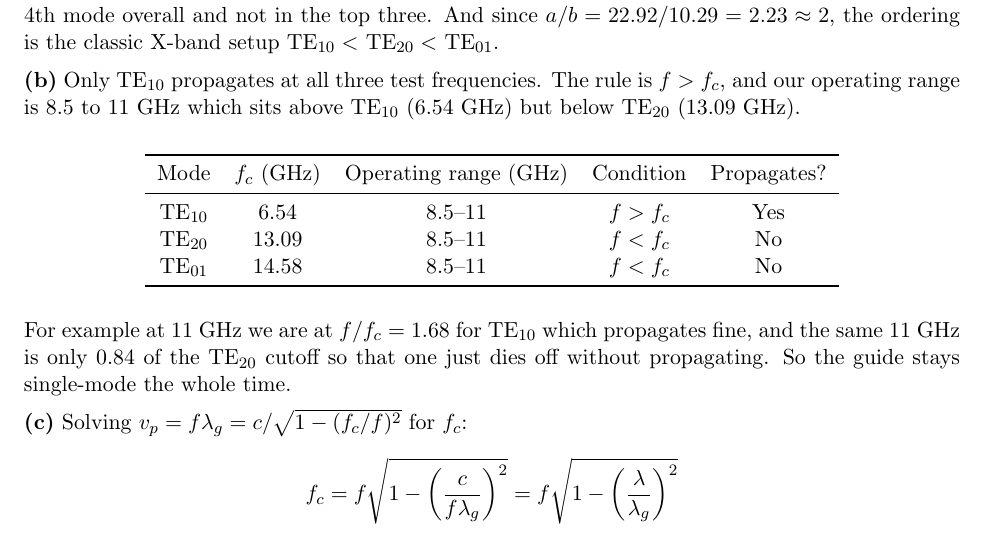
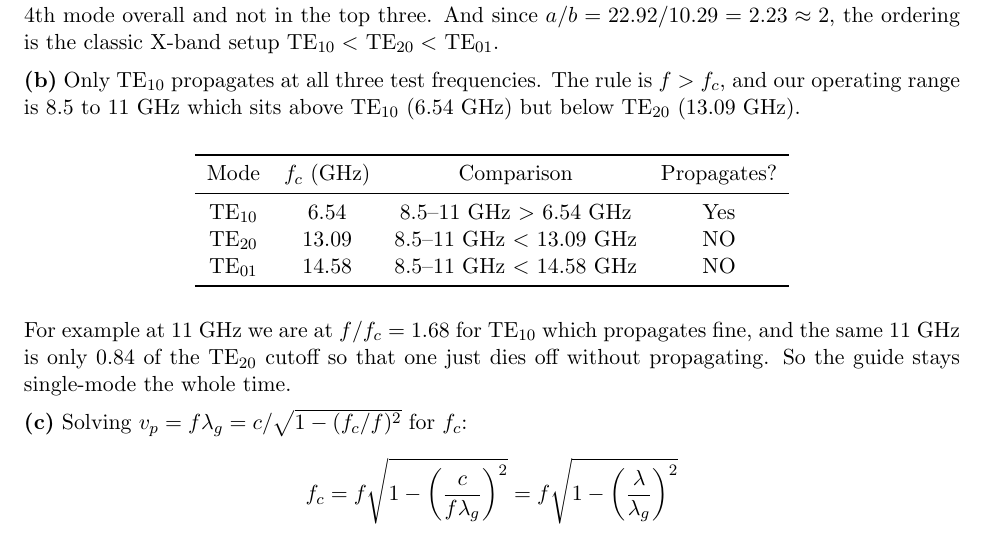
Before and after one commit to BaoPSU/ECE332-EMAG-II-Portland-State-University, a LaTeX document (Labs/Lab 3/ECE332_Lab3_Waveguides_Official_latex.tex): part of page 10 of 13, cut so that both start at the same text. Compiled offline with pdfLaTeX.

Commit message:
Q5(b) table: show explicit frequency inequalities

```diff
--- a/Labs/Lab 3/ECE332_Lab3_Waveguides_Official_latex.tex
+++ b/Labs/Lab 3/ECE332_Lab3_Waveguides_Official_latex.tex
@@ -350,13 +350,13 @@ TM modes need both $m$ and $n \geq 1$, so the lowest TM mode is TM$_{11}$ at 15.
 \textbf{(b)} Only TE$_{10}$ propagates at all three test frequencies. The rule is $f > f_c$, and our operating range is 8.5 to 11~GHz which sits above TE$_{10}$ (6.54~GHz) but below TE$_{20}$ (13.09~GHz).
 
 \begin{center}
-\begin{tabular}{ccccc}
+\begin{tabular}{cccc}
 \toprule
-Mode & $f_c$ (GHz) & Operating range (GHz) & Condition & Propagates? \\
+Mode & $f_c$ (GHz) & Comparison & Propagates? \\
 \midrule
-TE$_{10}$ & 6.54  & 8.5--11 & $f > f_c$ & Yes \\
-TE$_{20}$ & 13.09 & 8.5--11 & $f < f_c$ & No  \\
-TE$_{01}$ & 14.58 & 8.5--11 & $f < f_c$ & No  \\
+TE$_{10}$ & 6.54  & 8.5--11~GHz $>$ 6.54~GHz  & Yes \\
+TE$_{20}$ & 13.09 & 8.5--11~GHz $<$ 13.09~GHz & NO  \\
+TE$_{01}$ & 14.58 & 8.5--11~GHz $<$ 14.58~GHz & NO  \\
 \bottomrule
 \end{tabular}
 \end{center}
```
